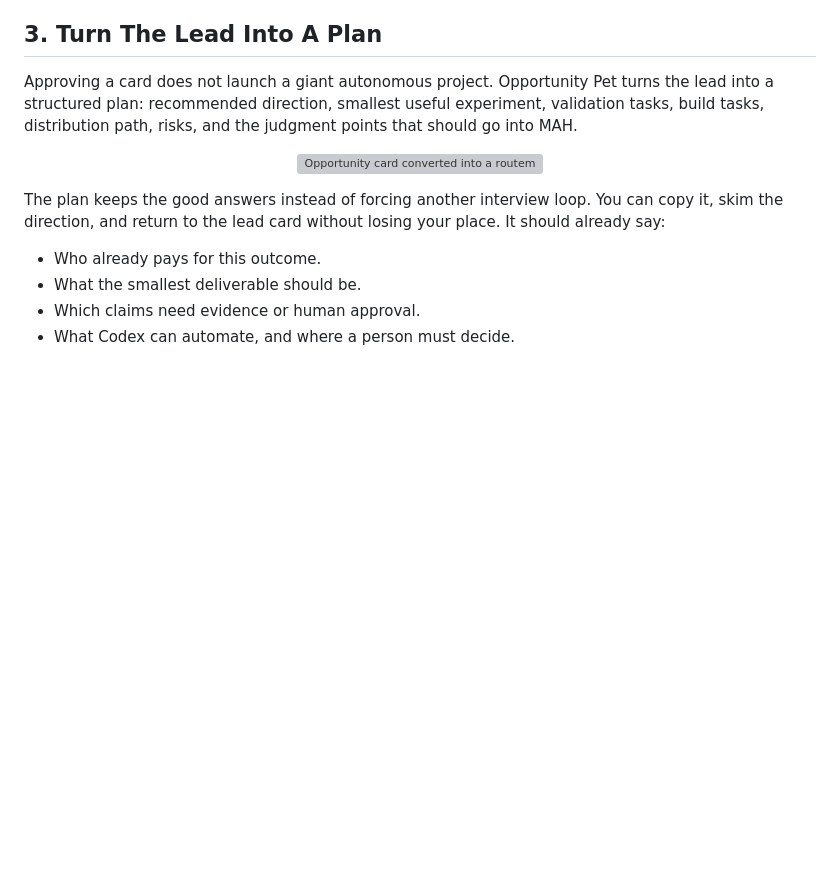
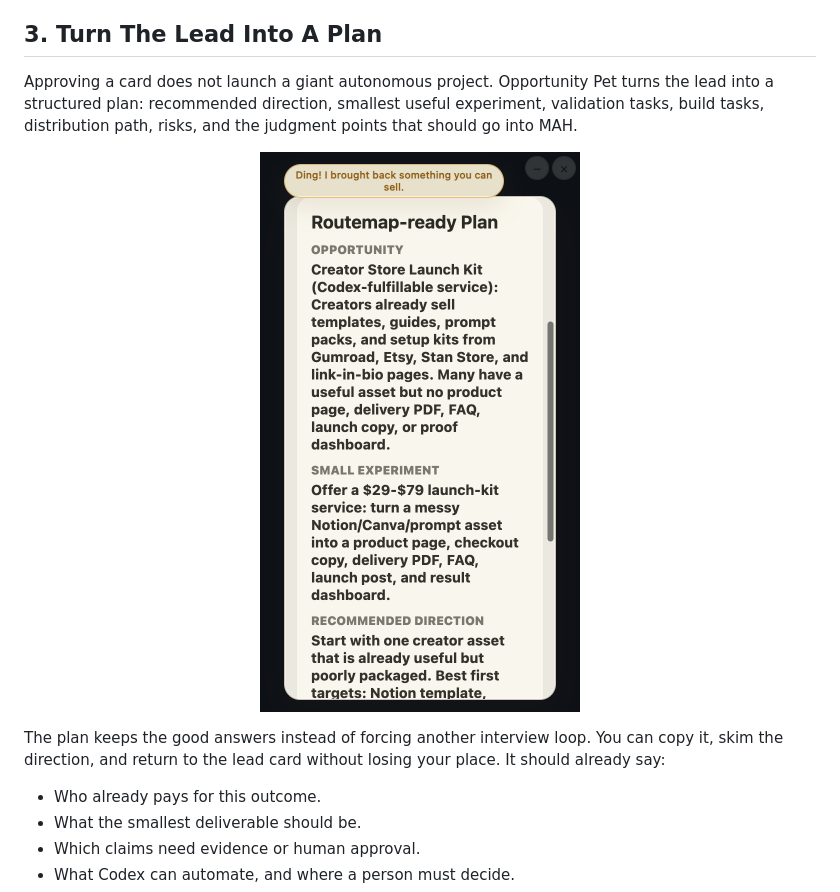
Before and after one commit to TIEGUO-coder/opportunity-pet, a Markdown page: README.md, the part around the change. GitHub-like rendering; pictures changed too: docs/screenshots/creator-store-brief.png (added); blank space fills up the shorter version; grey boxes are pictures that could not be loaded.

Commit message:
Replace README plan mockup with real screenshot

```diff
--- a/README.md
+++ b/README.md
@@ -84,7 +84,7 @@ The pet does not claim that every lead will make money. Its job is to make plaus
 Approving a card does not launch a giant autonomous project. Opportunity Pet turns the lead into a structured plan: recommended direction, smallest useful experiment, validation tasks, build tasks, distribution path, risks, and the judgment points that should go into MAH.
 
 <p align="center">
-  <img src="docs/screenshots/grill-brief.svg" width="820" alt="Opportunity card converted into a routemap-ready plan">
+  <img src="docs/screenshots/creator-store-brief.png" width="420" alt="Current Opportunity Pet brief panel showing a routemap-ready plan">
 </p>
 
 The plan keeps the good answers instead of forcing another interview loop. You can copy it, skim the direction, and return to the lead card without losing your place. It should already say:
```
Also changed, not shown: 1 other file.
